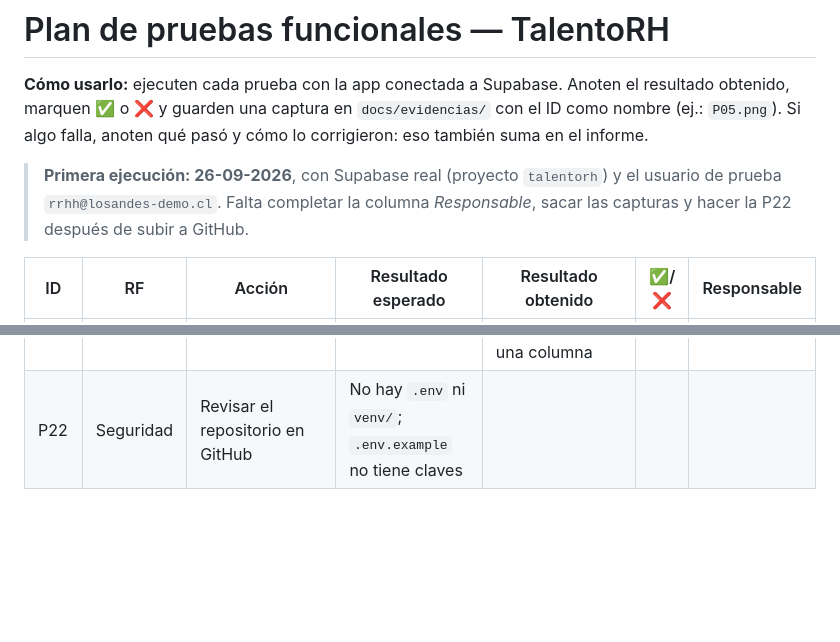
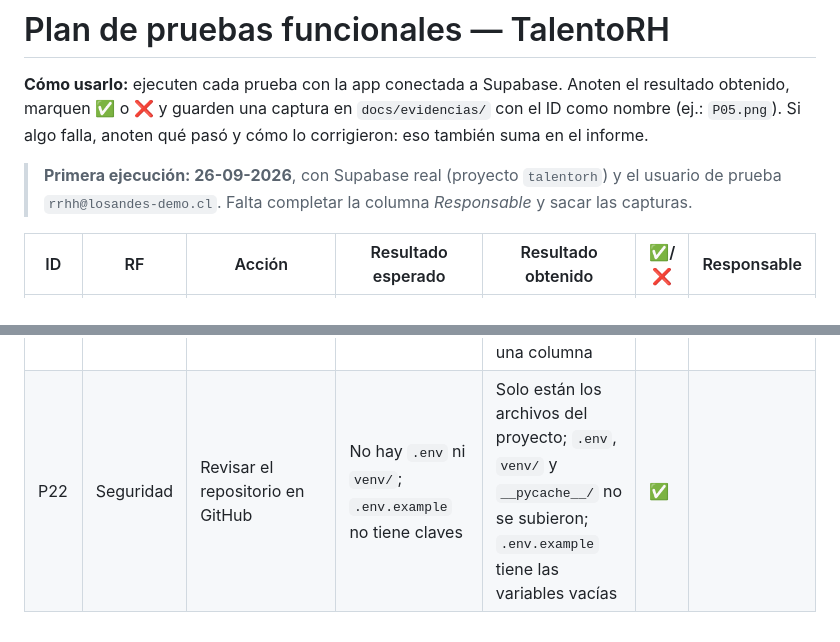
Before and after one commit to rygoslrst/sistema_rrhh, a Markdown page: docs/PRUEBAS.md, 2 parts joined by grey strips. Drawn GitHub-style; blank space fills up the shorter version.

Commit message:
Registra el resultado de la prueba P22 (repositorio en GitHub)
Co-Authored-By: Claude Opus 5.5 <noreply@anthropic.com>

```diff
--- a/docs/PRUEBAS.md
+++ b/docs/PRUEBAS.md
@@ -2,7 +2,7 @@
 
 **Cómo usarlo:** ejecuten cada prueba con la app conectada a Supabase. Anoten el resultado obtenido, marquen ✅ o ❌ y guarden una captura en `docs/evidencias/` con el ID como nombre (ej.: `P05.png`). Si algo falla, anoten qué pasó y cómo lo corrigieron: eso también suma en el informe.
 
-> **Primera ejecución: 26-09-2026**, con Supabase real (proyecto `talentorh`) y el usuario de prueba `rrhh@losandes-demo.cl`. Falta completar la columna *Responsable*, sacar las capturas y hacer la P22 después de subir a GitHub.
+> **Primera ejecución: 26-09-2026**, con Supabase real (proyecto `talentorh`) y el usuario de prueba `rrhh@losandes-demo.cl`. Falta completar la columna *Responsable* y sacar las capturas.
 
 | ID | RF | Acción | Resultado esperado | Resultado obtenido | ✅/❌ | Responsable |
 |---|---|---|---|---|---|---|
@@ -27,4 +27,4 @@
 | P19 | RF08 | Eliminar y confirmar | Desaparece del listado y de Supabase | "Trabajador eliminado."; vuelve a 12 en el listado y en Supabase | ✅ | |
 | P20 | RF02 | Cerrar sesión y volver a `/trabajadores` | Pide iniciar sesión de nuevo | "Sesión cerrada."; al abrir `/trabajadores` pide iniciar sesión | ✅ | |
 | P21 | — | Abrir la app en el celular (o en modo responsive) | Se ve ordenada y sin desplazamiento horizontal | Con 375 px de ancho: sin desplazamiento horizontal, menú en dos filas, formulario en una columna | ✅ | |
-| P22 | Seguridad | Revisar el repositorio en GitHub | No hay `.env` ni `venv/`; `.env.example` no tiene claves | | | |
+| P22 | Seguridad | Revisar el repositorio en GitHub | No hay `.env` ni `venv/`; `.env.example` no tiene claves | Solo están los archivos del proyecto; `.env`, `venv/` y `__pycache__/` no se subieron; `.env.example` tiene las variables vacías | ✅ | |
```
